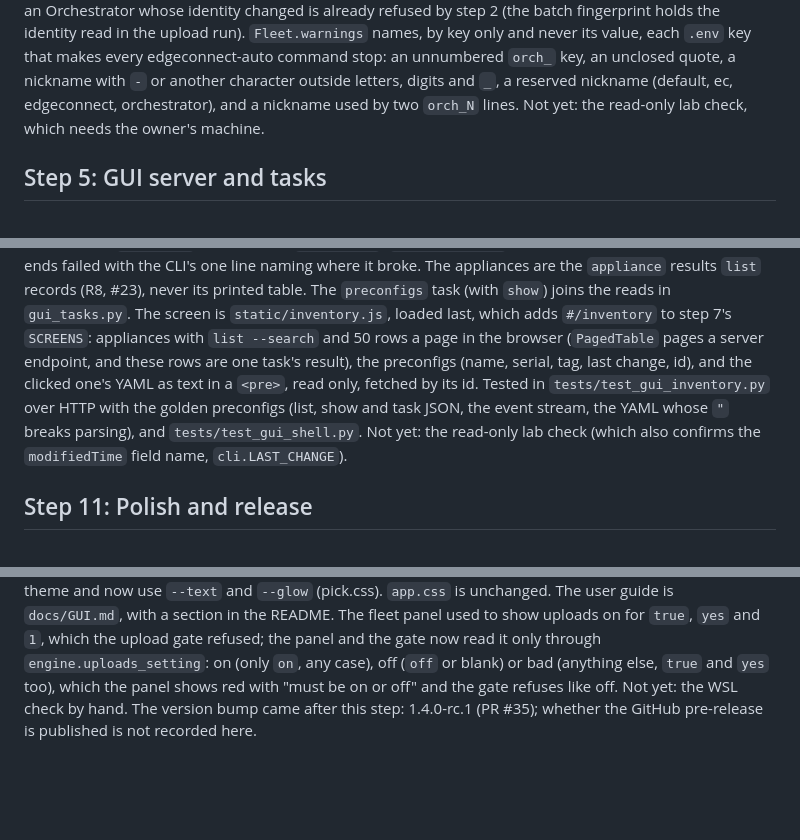
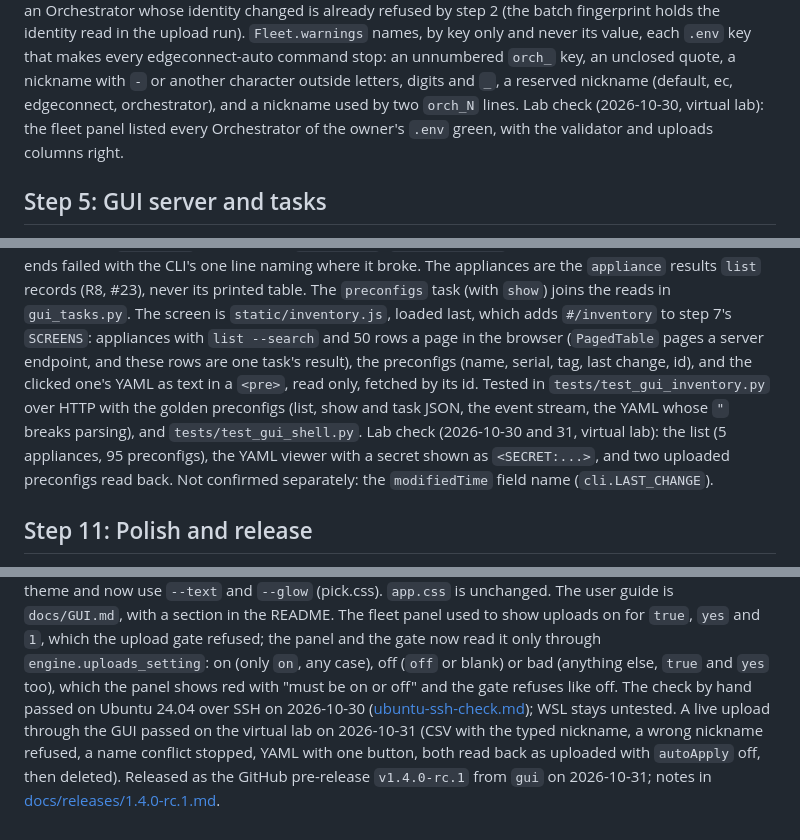
Before and after one commit to Crypto-Gi/edgeconnect-preconfig, a Markdown page: docs/gui/BUILD_PLAN.md, 3 parts joined by grey strips. GitHub-like rendering; blank space fills up the shorter version.

```diff
--- a/docs/gui/BUILD_PLAN.md
+++ b/docs/gui/BUILD_PLAN.md
@@ -282,7 +282,7 @@ automation's own reader when its checkout is found (`EDGECONNECT_AUTOMATION_SRC`
 identity read in the upload run). `Fleet.warnings` names, by key only and never its value, each `.env` key that makes every
 edgeconnect-auto command stop: an unnumbered `orch_` key, an unclosed quote, a nickname with `-` or another character outside
 letters, digits and `_`, a reserved nickname (default, ec, edgeconnect, orchestrator), and a nickname used by two `orch_N` lines.
-Not yet: the read-only lab check, which needs the owner's machine.
+Lab check (2026-10-30, virtual lab): the fleet panel listed every Orchestrator of the owner's `.env` green, with the validator and uploads columns right.
 
 ## Step 5: GUI server and tasks
 `gui_server.py` copied from automation (security unchanged) and `gui_tasks.py` over `engine.py`. Reads (list, build,
@@ -388,8 +388,8 @@ records (R8, #23), never its printed table. The `preconfigs` task (with `show`)
 in the browser (`PagedTable` pages a server endpoint, and these rows are one task's result), the preconfigs (name, serial, tag, last
 change, id), and the clicked one's YAML as text in a `<pre>`, read only, fetched by its id.
 Tested in `tests/test_gui_inventory.py` over HTTP with the golden preconfigs (list, show and task JSON, the event stream, the YAML whose
-`"` breaks parsing), and `tests/test_gui_shell.py`. Not yet: the read-only lab check (which also confirms the `modifiedTime` field
-name, `cli.LAST_CHANGE`).
+`"` breaks parsing), and `tests/test_gui_shell.py`. Lab check (2026-10-30 and 31, virtual lab): the list (5 appliances, 95 preconfigs), the YAML viewer with a secret shown as
+`<SECRET:...>`, and two uploaded preconfigs read back. Not confirmed separately: the `modifiedTime` field name (`cli.LAST_CHANGE`).
 
 ## Step 11: Polish and release
 Accessibility pass (axe-core on every screen, both themes), a Playwright smoke test in its own CI job (from an appliance to
@@ -413,4 +413,7 @@ use `--text` and `--glow` (pick.css). `app.css` is unchanged. The user guide is
 used to show uploads on for `true`, `yes` and `1`, which the upload gate refused; the panel and the gate now read it only through
 `engine.uploads_setting`: on (only `on`, any case), off (`off` or blank) or bad (anything else, `true` and `yes` too), which the panel
 shows red with "must be on or off" and the gate refuses like off.
-Not yet: the WSL check by hand. The version bump came after this step: 1.4.0-rc.1 (PR #35); whether the GitHub pre-release is published is not recorded here.
+The check by hand passed on Ubuntu 24.04 over SSH on 2026-10-30 ([ubuntu-ssh-check.md](ubuntu-ssh-check.md)); WSL stays untested.
+A live upload through the GUI passed on the virtual lab on 2026-10-31 (CSV with the typed nickname, a wrong nickname refused, a name
+conflict stopped, YAML with one button, both read back as uploaded with `autoApply` off, then deleted). Released as the GitHub
+pre-release `v1.4.0-rc.1` from `gui` on 2026-10-31; notes in [docs/releases/1.4.0-rc.1.md](../releases/1.4.0-rc.1.md).
```
Also changed, not shown: docs/TESTING_AND_VERIFICATION.md (+4 -1 lines), docs/releases/1.4.0-rc.1.md (added, +38 -0 lines).
